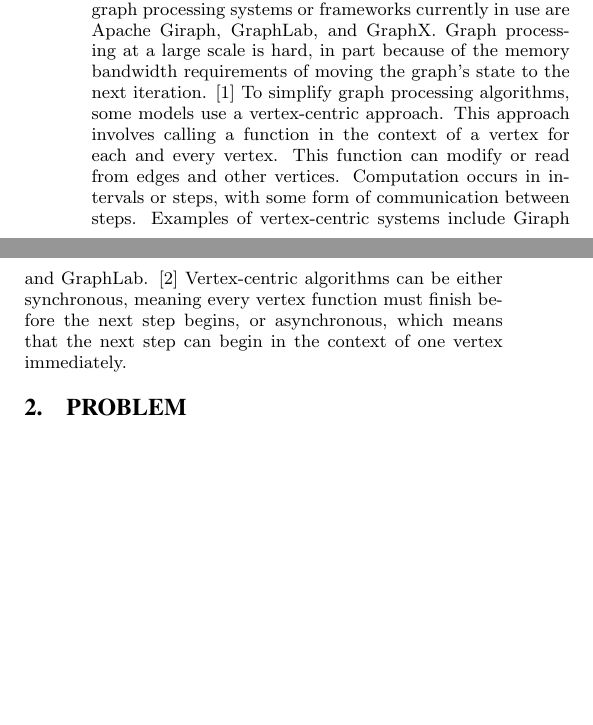
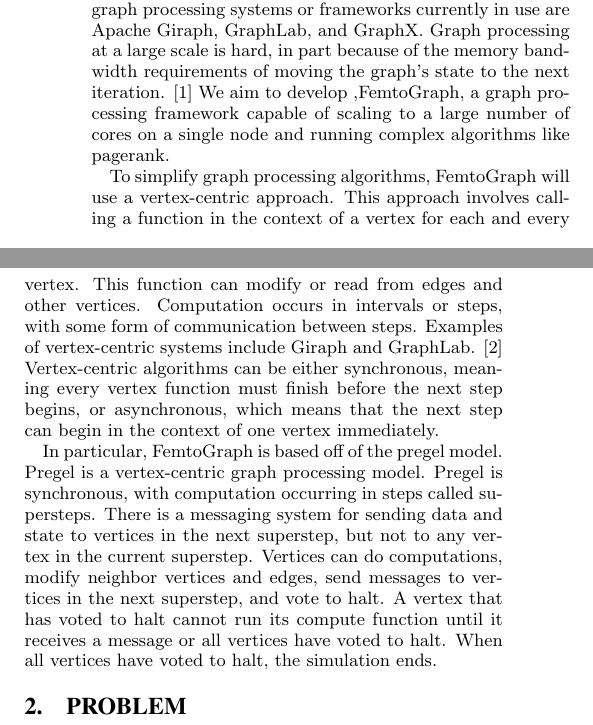
Before and after one commit to fmeef/SC16_proposed_docs, a LaTeX paper (poster/sig-alternate-sample.tex): two parts of the columns of the page, joined at a grey line, cut so that both start at the same text, the shorter picture padded with empty space. Compiled offline with pdfLaTeX.

Commit message:
Introduction revision 1

```diff
--- a/poster/sig-alternate-sample.tex
+++ b/poster/sig-alternate-sample.tex
@@ -174,9 +174,14 @@
 \keywords{Graph processing; Parallel Algorithms; Shared Memory}
 
 \section{Introduction}
-Graph processing at a large scale has been a hot topic for research because of many industry application in social networks, advertising, computer network mapping, and other data mining and analytics applications. Some examples of graph processing systems or frameworks currently in use are Apache Giraph, GraphLab, and GraphX. Graph processing at a large scale is hard, in part because of the memory bandwidth requirements of moving the graph's state to the next iteration. \cite{Gz:7} To simplify graph processing algorithms, some models use a vertex-centric approach. This approach involves calling a function in the context of a vertex for each and every vertex. This function can modify or read from edges and other vertices.  Computation occurs in intervals or steps, with some form of communication between steps. Examples of vertex-centric systems include Giraph and GraphLab. \cite{Gz:6} Vertex-centric algorithms can be either synchronous, meaning every vertex function must finish before the next step begins, or asynchronous, which means that the next step can begin in the context of one vertex immediately.
+Graph processing at a large scale has been a hot topic for research because of many industry application in social networks, advertising, computer network mapping, and other data mining and analytics applications. Some examples of graph processing systems or frameworks currently in use are Apache Giraph, GraphLab, and GraphX. Graph processing at a large scale is hard, in part because of the memory bandwidth requirements of moving the graph's state to the next iteration. \cite{Gz:7} We aim to develop ,FemtoGraph, a graph processing framework capable of scaling to a large number of cores on a single node and running complex algorithms like pagerank.
+
+To simplify graph processing algorithms, FemtoGraph will use a vertex-centric approach. This approach involves calling a function in the context of a vertex for each and every vertex. This function can modify or read from edges and other vertices.  Computation occurs in intervals or steps, with some form of communication between steps. Examples of vertex-centric systems include Giraph and GraphLab. \cite{Gz:6} Vertex-centric algorithms can be either synchronous, meaning every vertex function must finish before the next step begins, or asynchronous, which means that the next step can begin in the context of one vertex immediately.
+
+In particular, FemtoGraph is based off of the pregel model. Pregel is a vertex-centric graph processing model. Pregel is synchronous, with computation occurring in steps called supersteps. There is a messaging system for sending data and state to vertices in the next superstep, but not to any vertex in the current superstep. Vertices can do computations, modify neighbor vertices and edges, send messages to vertices in the next superstep, and vote to halt. A vertex that has voted to halt cannot run its compute function until it receives a message or all vertices have voted to halt. When all vertices have voted to halt, the simulation ends.
 
 \section{Problem}
+
 
 \section{Related Work}
 
```
Also changed, not shown: poster/sig-alternate-sample.tex (2 more changed lines).
